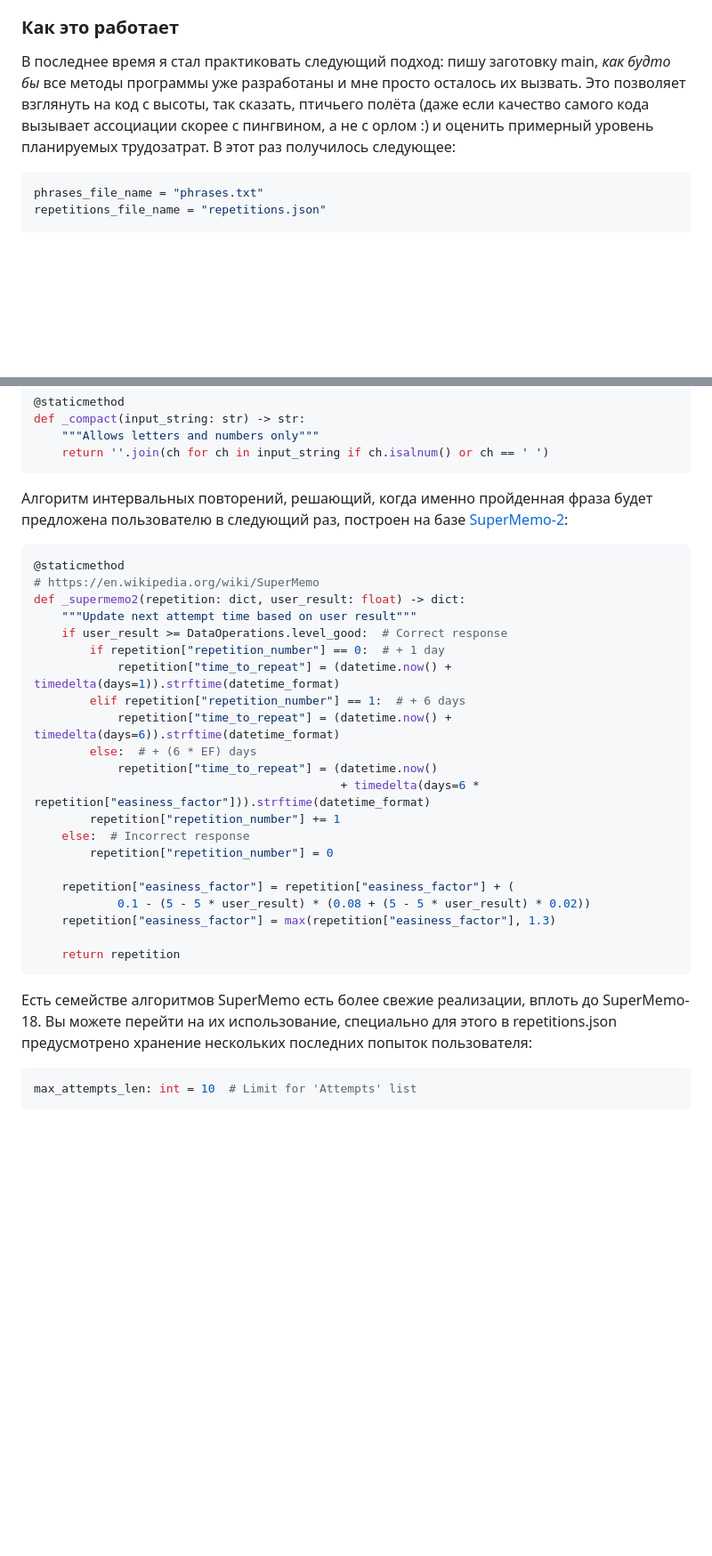
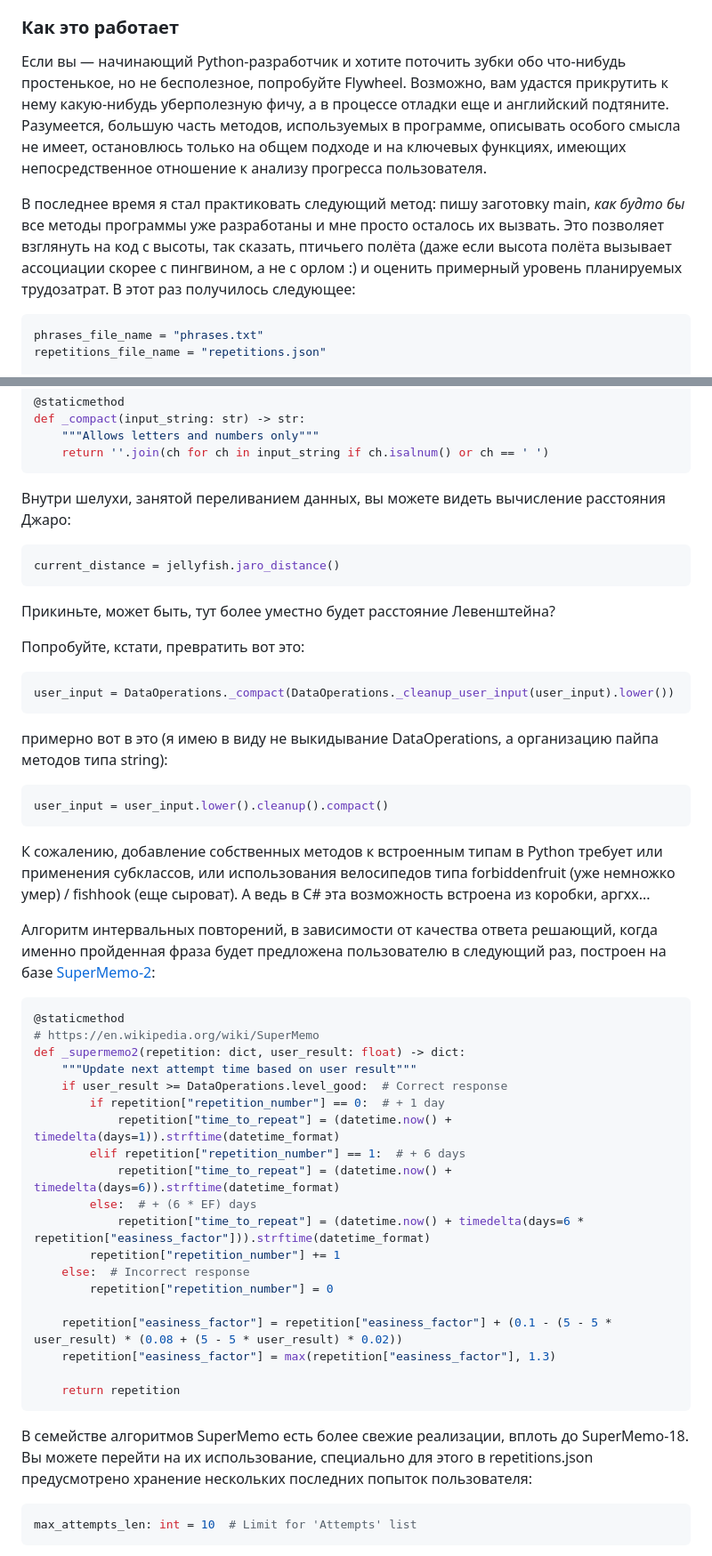
Before and after one commit to amaargiru/flywheel, a Markdown page: README.md, 2 parts joined by grey strips. Shown at 89% size. Drawn GitHub-style; blank space fills up the shorter version.

````diff
--- a/README.md
+++ b/README.md
@@ -48,7 +48,9 @@
 
 ### Как это работает
 
-В последнее время я стал практиковать следующий подход: пишу заготовку main, *как будто бы* все методы программы уже разработаны и мне просто осталось их вызвать. Это позволяет взглянуть на код с высоты, так сказать, птичьего полёта (даже если качество самого кода вызывает ассоциации скорее с пингвином, а не с орлом :) и оценить примерный уровень планируемых трудозатрат. В этот раз получилось следующее:
+Если вы — начинающий Python-разработчик и хотите поточить зубки обо что-нибудь простенькое, но не бесполезное, попробуйте Flywheel. Возможно, вам удастся прикрутить к нему какую-нибудь уберполезную фичу, а в процессе отладки еще и английский подтяните. Разумеется, большую часть методов, используемых в программе, описывать особого смысла не имеет, остановлюсь только на общем подходе и на ключевых функциях, имеющих непосредственное отношение к анализу прогресса пользователя.
+
+В последнее время я стал практиковать следующий метод: пишу заготовку main, *как будто бы* все методы программы уже разработаны и мне просто осталось их вызвать. Это позволяет взглянуть на код с высоты, так сказать, птичьего полёта (даже если высота полёта вызывает ассоциации скорее с пингвином, а не с орлом :) и оценить примерный уровень планируемых трудозатрат. В этот раз получилось следующее:
 
 ```python
 phrases_file_name = "phrases.txt"
@@ -159,7 +161,29 @@ def _compact(input_string: str) -> str:
     return ''.join(ch for ch in input_string if ch.isalnum() or ch == ' ')
 ```
 
-Алгоритм интервальных повторений, решающий, когда именно пройденная фраза будет предложена пользователю в следующий раз, построен на базе [SuperMemo-2](https://en.wikipedia.org/wiki/SuperMemo#Description_of_SM-2_algorithm):
+Внутри шелухи, занятой переливанием данных, вы можете видеть вычисление расстояния Джаро:
+
+```python
+current_distance = jellyfish.jaro_distance()
+```
+
+Прикиньте, может быть, тут более уместно будет расстояние Левенштейна?
+
+Попробуйте, кстати, превратить вот это:
+
+```Python
+user_input = DataOperations._compact(DataOperations._cleanup_user_input(user_input).lower())
+```
+
+примерно вот в это (я имею в виду не выкидывание DataOperations, а организацию пайпа методов типа string):
+
+```Python
+user_input = user_input.lower().cleanup().compact()
+```
+
+К сожалению, добавление собственных методов к встроенным типам в Python требует или применения субклассов, или использования велосипедов типа forbiddenfruit (уже немножко умер) / fishhook (еще сыроват). А ведь в C# эта возможность встроена из коробки, аргхх...
+
+Алгоритм интервальных повторений, в зависимости от качества ответа решающий, когда именно пройденная фраза будет предложена пользователю в следующий раз, построен на базе [SuperMemo-2](https://en.wikipedia.org/wiki/SuperMemo#Description_of_SM-2_algorithm):
 
 ```python
 @staticmethod
@@ -172,20 +196,19 @@ def _supermemo2(repetition: dict, user_result: float) -> dict:
         elif repetition["repetition_number"] == 1:  # + 6 days
             repetition["time_to_repeat"] = (datetime.now() + timedelta(days=6)).strftime(datetime_format)
         else:  # + (6 * EF) days
-            repetition["time_to_repeat"] = (datetime.now()
-                                            + timedelta(days=6 * repetition["easiness_factor"])).strftime(datetime_format)
+            repetition["time_to_repeat"] = (datetime.now() + timedelta(days=6 * repetition["easiness_factor"])).strftime(datetime_format)
         repetition["repetition_number"] += 1
     else:  # Incorrect response
         repetition["repetition_number"] = 0
 
-    repetition["easiness_factor"] = repetition["easiness_factor"] + (
-            0.1 - (5 - 5 * user_result) * (0.08 + (5 - 5 * user_result) * 0.02))
+    repetition["easiness_factor"] = repetition["easiness_factor"] + (0.1 - (5 - 5 * user_result) * (0.08 + (5 - 5 * user_result) * 0.02))
     repetition["easiness_factor"] = max(repetition["easiness_factor"], 1.3)
 
     return repetition
 ```
 
-Есть семействе алгоритмов SuperMemo есть более свежие реализации, вплоть до SuperMemo-18. Вы можете перейти на их использование, специально для этого в repetitions.json предусмотрено хранение нескольких последних попыток пользователя:
+В семействе алгоритмов SuperMemo есть более свежие реализации, вплоть до SuperMemo-18. Вы можете перейти на их использование, специально для этого в repetitions.json предусмотрено хранение нескольких последних попыток пользователя:
+
 ```python
 max_attempts_len: int = 10  # Limit for 'Attempts' list
 ```
````
Also changed, not shown: other parts of README.md (+39 -8 lines).
